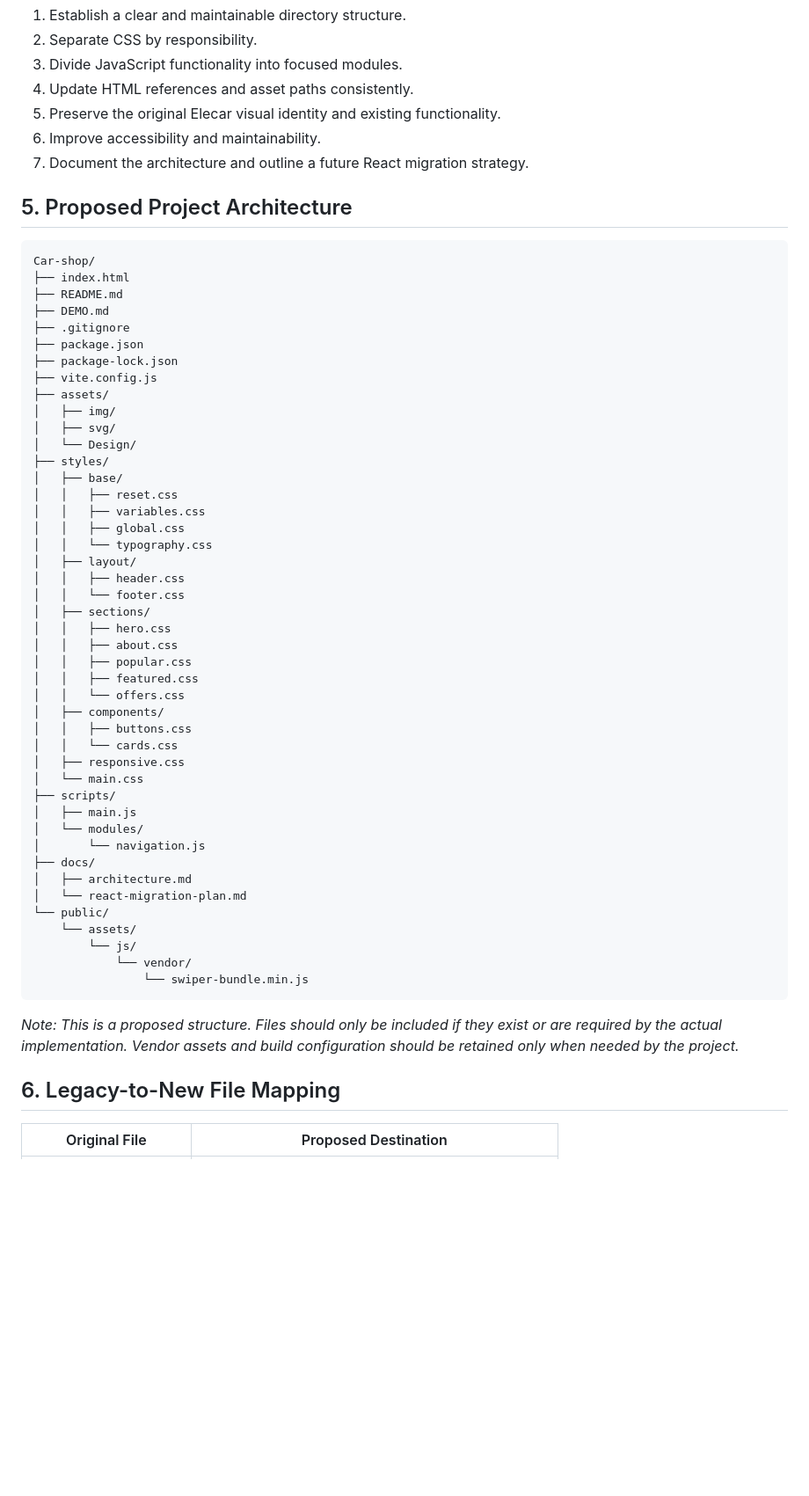
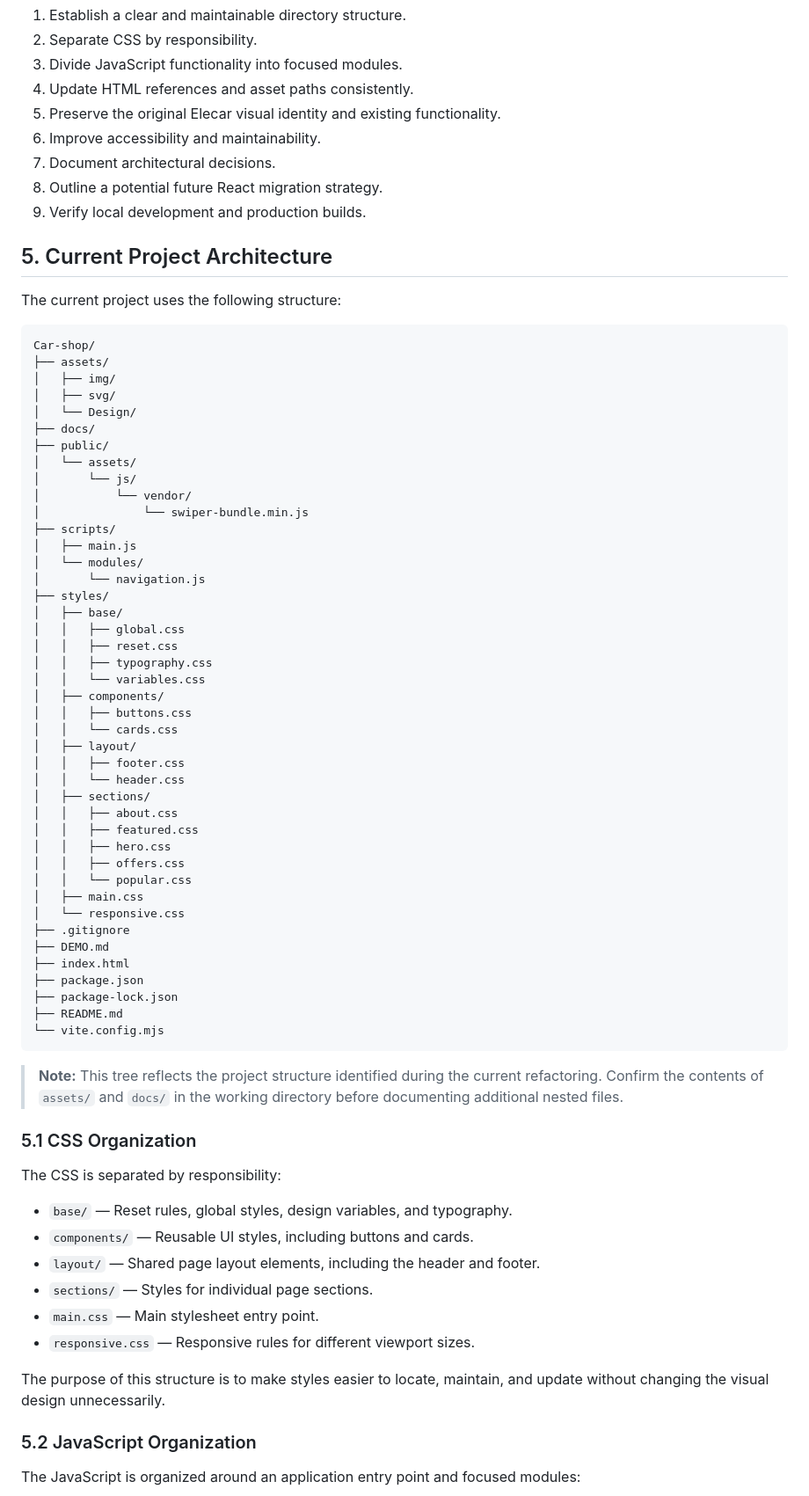
Before and after one commit to 00mohammad/Car-shop, a Markdown page: docs/architecture.md, the part around one of its changes. Shown at 88% size. Rendered like a GitHub page; blank space fills up the shorter version.

````diff
--- a/docs/architecture.md
+++ b/docs/architecture.md
@@ -64,60 +82,75 @@ The refactoring aims to:
 4. Update HTML references and asset paths consistently.
 5. Preserve the original Elecar visual identity and existing functionality.
 6. Improve accessibility and maintainability.
-7. Document the architecture and outline a future React migration strategy.
+7. Document architectural decisions.
+8. Outline a potential future React migration strategy.
+9. Verify local development and production builds.
 
-## 5. Proposed Project Architecture
+## 5. Current Project Architecture
+
+The current project uses the following structure:
 
 ```text
 Car-shop/
-├── index.html
-├── README.md
-├── DEMO.md
-├── .gitignore
-├── package.json
-├── package-lock.json
-├── vite.config.js
 ├── assets/
 │   ├── img/
 │   ├── svg/
 │   └── Design/
-├── styles/
-│   ├── base/
-│   │   ├── reset.css
-│   │   ├── variables.css
-│   │   ├── global.css
-│   │   └── typography.css
-│   ├── layout/
-│   │   ├── header.css
-│   │   └── footer.css
-│   ├── sections/
-│   │   ├── hero.css
-│   │   ├── about.css
-│   │   ├── popular.css
-│   │   ├── featured.css
-│   │   └── offers.css
-│   ├── components/
-│   │   ├── buttons.css
-│   │   └── cards.css
-│   ├── responsive.css
-│   └── main.css
+├── docs/
+├── public/
+│   └── assets/
+│       └── js/
+│           └── vendor/
+│               └── swiper-bundle.min.js
 ├── scripts/
 │   ├── main.js
 │   └── modules/
 │       └── navigation.js
-├── docs/
-│   ├── architecture.md
-│   └── react-migration-plan.md
-└── public/
-    └── assets/
-        └── js/
-            └── vendor/
-                └── swiper-bundle.min.js
+├── styles/
+│   ├── base/
+│   │   ├── global.css
+│   │   ├── reset.css
+│   │   ├── typography.css
+│   │   └── variables.css
+│   ├── components/
+│   │   ├── buttons.css
+│   │   └── cards.css
+│   ├── layout/
+│   │   ├── footer.css
+│   │   └── header.css
+│   ├── sections/
+│   │   ├── about.css
+│   │   ├── featured.css
+│   │   ├── hero.css
+│   │   ├── offers.css
+│   │   └── popular.css
+│   ├── main.css
+│   └── responsive.css
+├── .gitignore
+├── DEMO.md
+├── index.html
+├── package.json
+├── package-lock.json
+├── README.md
+└── vite.config.mjs
 ```
 
-_Note: This is a proposed structure. Files should only be included if they exist or are required by the actual implementation. Vendor assets and build configuration should be retained only when needed by the project._
+> **Note:** This tree reflects the project structure identified during the current refactoring. Confirm the contents of `assets/` and `docs/` in the working directory before documenting additional nested files.
 
-## 6. Legacy-to-New File Mapping
+### 5.1 CSS Organization
 
-| Original File          | Proposed Destination                                 |
-| ---------------------- | ---------------------------------------------------- |
+The CSS is separated by responsibility:
+
+- `base/` — Reset rules, global styles, design variables, and typography.
+- `components/` — Reusable UI styles, including buttons and cards.
+- `layout/` — Shared page layout elements, including the header and footer.
+- `sections/` — Styles for individual page sections.
+- `main.css` — Main stylesheet entry point.
+- `responsive.css` — Responsive rules for different viewport sizes.
+
+The purpose of this structure is to make styles easier to locate, maintain, and update without changing the visual design unnecessarily.
+
+### 5.2 JavaScript Organization
+
+The JavaScript is organized around an application entry point and focused modules:
+
````
Also changed, not shown: other parts of docs/architecture.md (+139 -37 lines), README.md (+48 -40 lines), docs/react-migration-plan.md (+12 -12 lines).
